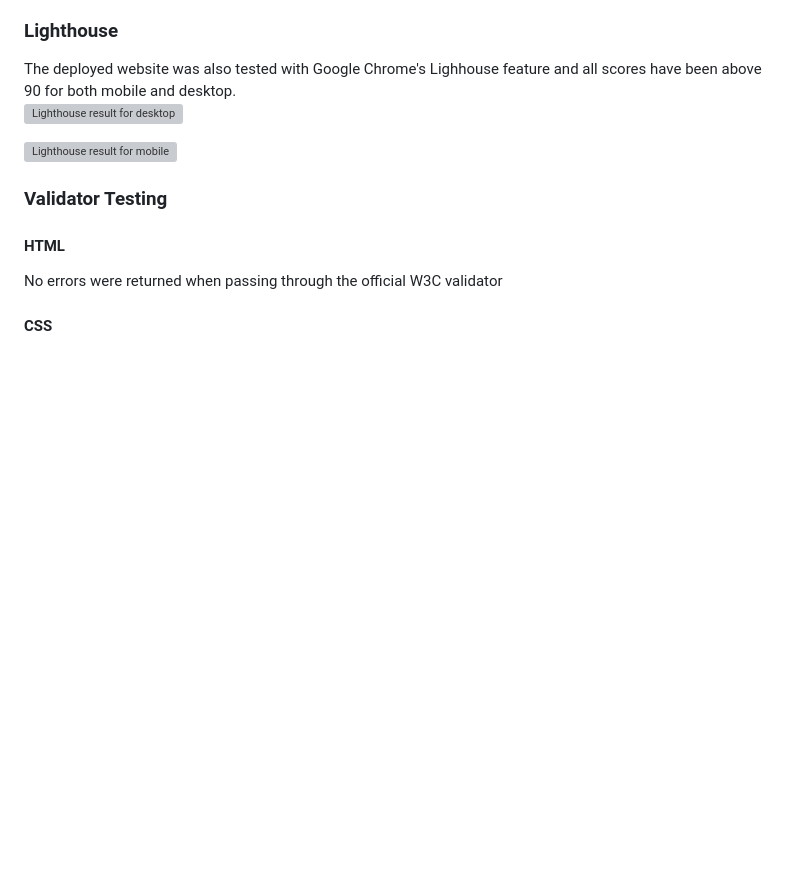
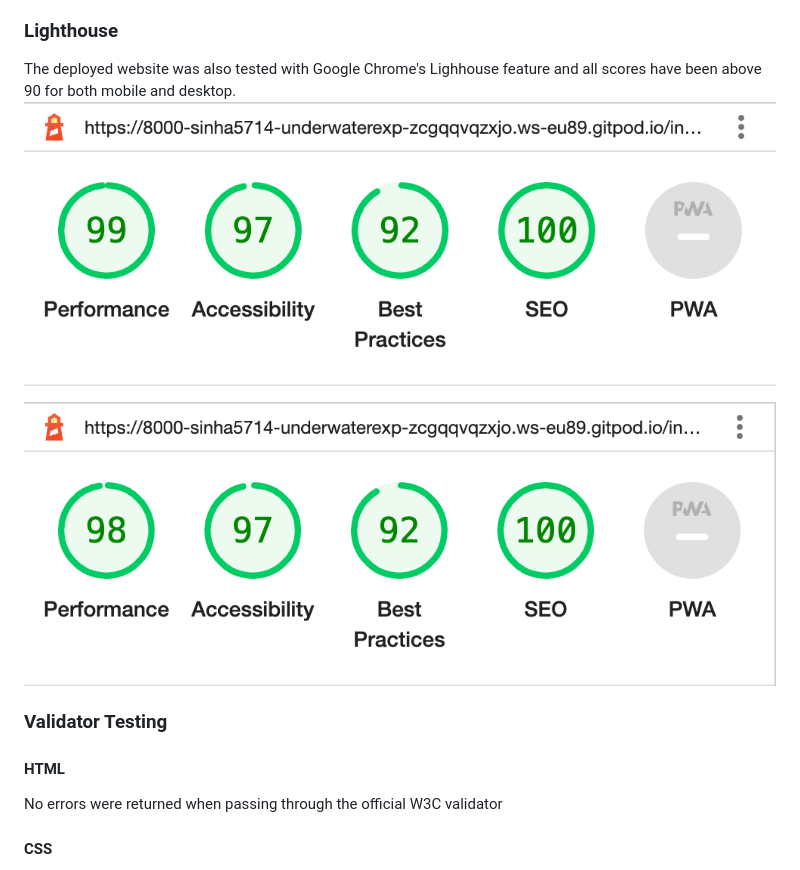
Before and after one commit to Code-Institute-Submissions/Sinha5714-Underwater_Explorer, a Markdown page: README.md, the part around one of its changes. Rendered like a GitHub page; blank space fills up the shorter version; grey boxes are pictures that could not be loaded.

```diff
--- a/README.md
+++ b/README.md
@@ -96,9 +96,9 @@ I tested that this page works in different browsers- Chrome and Safari
 <h3>Lighthouse</h3>
 The deployed website was also tested with Google Chrome's Lighhouse feature and all scores have been above 90 for both mobile and desktop.
 
-![Lighthouse result for desktop](../Underwater_Explorer/assets/screenshots/desktop-lighthouse.png)
+![Lighthouse result for desktop](assets/screenshots/desktop-lighthouse.png)
 
-![Lighthouse result for mobile](../Underwater_Explorer/assets/screenshots/mobile-lighthouse.png)
+![Lighthouse result for mobile](assets/screenshots/mobile-lighthouse.png)
 
 <h3>Validator Testing</h3>
 <h4>HTML</h4>
```
Also changed, not shown: other parts of README.md (+1 -1 lines).
